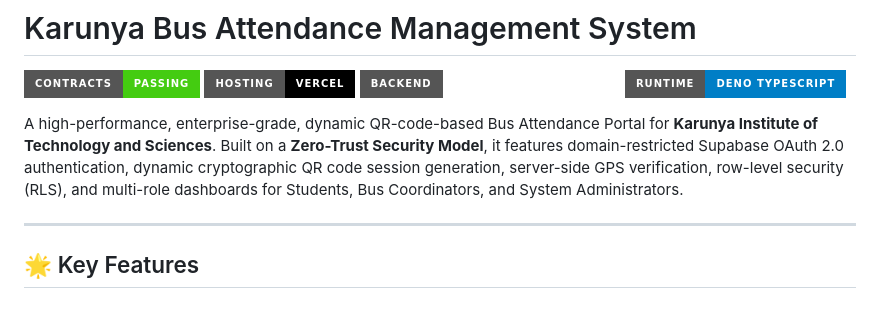
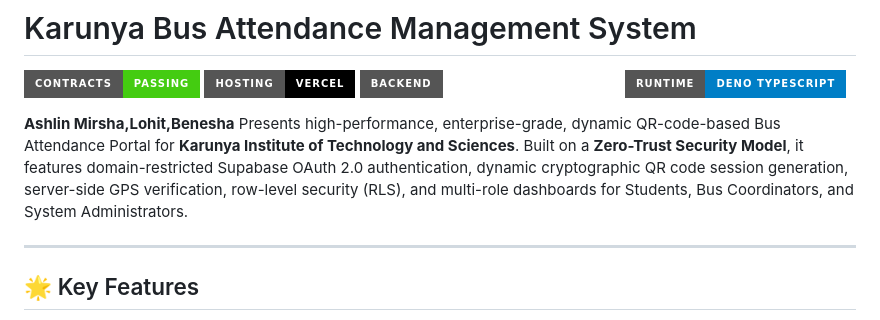
Before and after one commit to AshlinMirsha/Karunya_vehicle, a Markdown page: README.md, the part around the change. Rendered like a GitHub page; badges without logos.

```diff
--- a/README.md
+++ b/README.md
@@ -5,7 +5,7 @@
 [![Backend](https://img.shields.io/badge/Backend-Supabase_PostgreSQL-emerald?style=for-the-badge&logo=supabase)](https://supabase.com/)
 [![Runtime](https://img.shields.io/badge/Runtime-Deno_TypeScript-blue?style=for-the-badge&logo=deno)](https://deno.land/)
 
-A high-performance, enterprise-grade, dynamic QR-code-based Bus Attendance Portal for **Karunya Institute of Technology and Sciences**. Built on a **Zero-Trust Security Model**, it features domain-restricted Supabase OAuth 2.0 authentication, dynamic cryptographic QR code session generation, server-side GPS verification, row-level security (RLS), and multi-role dashboards for Students, Bus Coordinators, and System Administrators.
+**Ashlin Mirsha,Lohit,Benesha** Presents high-performance, enterprise-grade, dynamic QR-code-based Bus Attendance Portal for **Karunya Institute of Technology and Sciences**. Built on a **Zero-Trust Security Model**, it features domain-restricted Supabase OAuth 2.0 authentication, dynamic cryptographic QR code session generation, server-side GPS verification, row-level security (RLS), and multi-role dashboards for Students, Bus Coordinators, and System Administrators.
 
 ---
 
```
